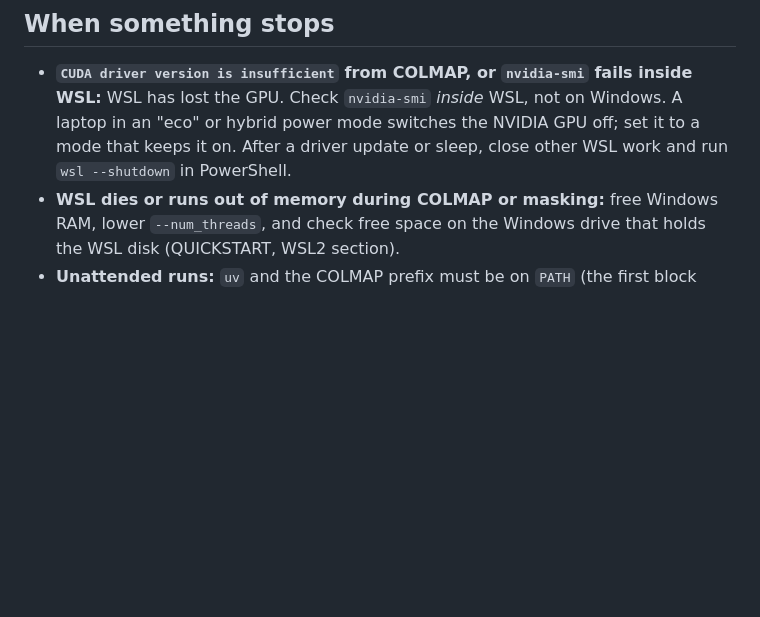
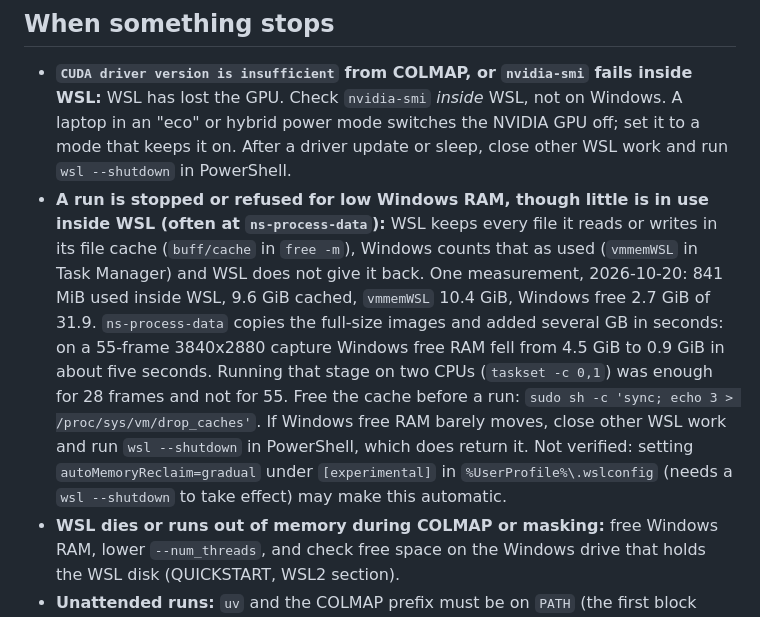
Before and after one commit to alex-feldman/jsps-dt4ag, a Markdown page: pipeline/VIDEO-WORKFLOW.md, the part around the change. Rendered like a GitHub page; blank space fills up the shorter version.

Commit message:
VIDEO-WORKFLOW: troubleshoot low Windows RAM caused by WSL's file cache

```diff
--- a/pipeline/VIDEO-WORKFLOW.md
+++ b/pipeline/VIDEO-WORKFLOW.md
@@ -170,6 +170,17 @@ in `QUICKSTART.md` section 6.
   GPU. Check `nvidia-smi` *inside* WSL, not on Windows. A laptop in an "eco" or hybrid power mode switches
   the NVIDIA GPU off; set it to a mode that keeps it on. After a driver update or sleep, close other WSL work
   and run `wsl --shutdown` in PowerShell.
+- **A run is stopped or refused for low Windows RAM, though little is in use inside WSL (often at
+  `ns-process-data`):** WSL keeps every file it reads or writes in its file cache (`buff/cache` in
+  `free -m`), Windows counts that as used (`vmmemWSL` in Task Manager) and WSL does not give it back. One
+  measurement, 2026-10-20: 841 MiB used inside WSL, 9.6 GiB cached, `vmmemWSL` 10.4 GiB, Windows free
+  2.7 GiB of 31.9. `ns-process-data` copies the full-size images and added several GB in seconds: on a
+  55-frame 3840x2880 capture Windows free RAM fell from 4.5 GiB to 0.9 GiB in about five seconds. Running
+  that stage on two CPUs (`taskset -c 0,1`) was enough for 28 frames and not for 55. Free the cache before a
+  run: `sudo sh -c 'sync; echo 3 > /proc/sys/vm/drop_caches'`. If Windows free RAM barely moves, close other
+  WSL work and run `wsl --shutdown` in PowerShell, which does return it. Not verified: setting
+  `autoMemoryReclaim=gradual` under `[experimental]` in `%UserProfile%\.wslconfig` (needs a `wsl --shutdown`
+  to take effect) may make this automatic.
 - **WSL dies or runs out of memory during COLMAP or masking:** free Windows RAM, lower `--num_threads`, and
   check free space on the Windows drive that holds the WSL disk (QUICKSTART, WSL2 section).
 - **Unattended runs:** `uv` and the COLMAP prefix must be on `PATH` (the first block above), and one GPU job
```
Also changed, not shown: CHANGELOG.md (+2 -0 lines).
